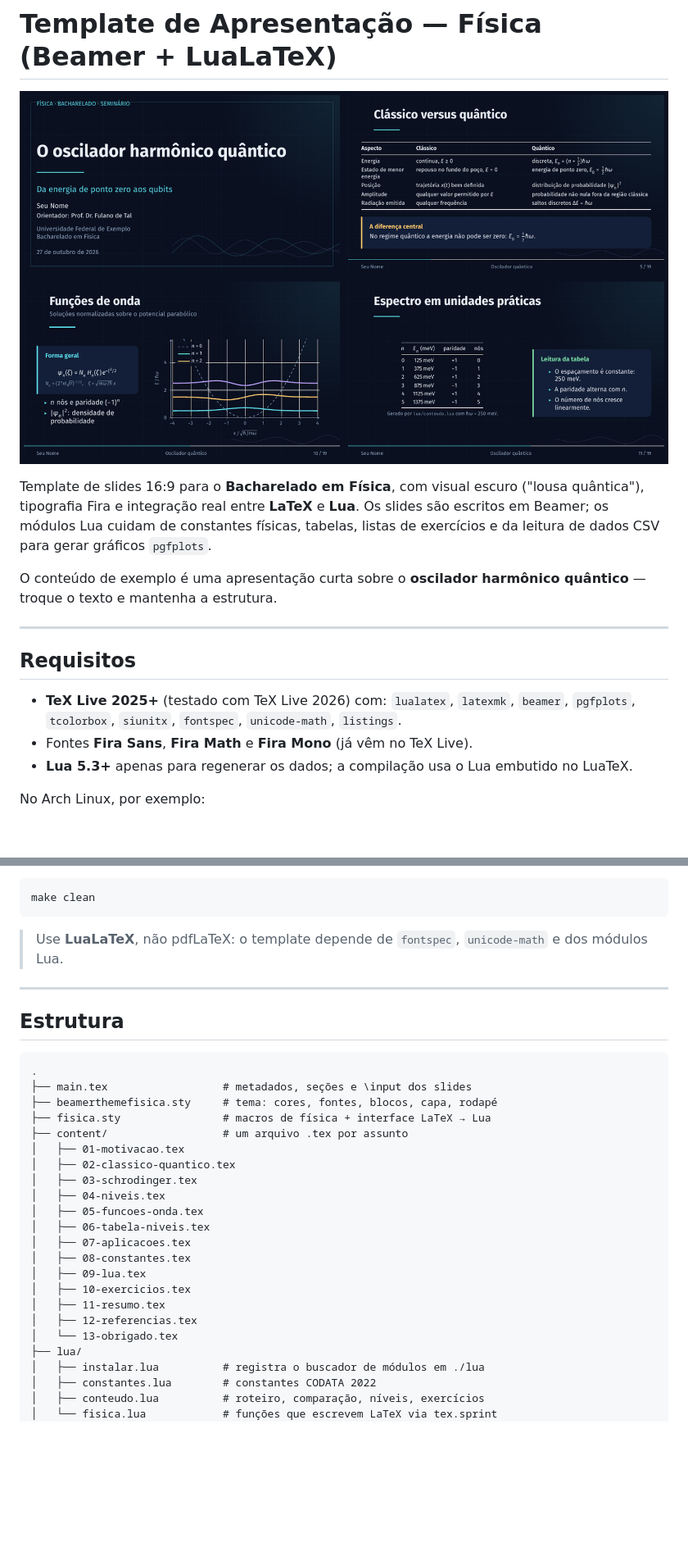
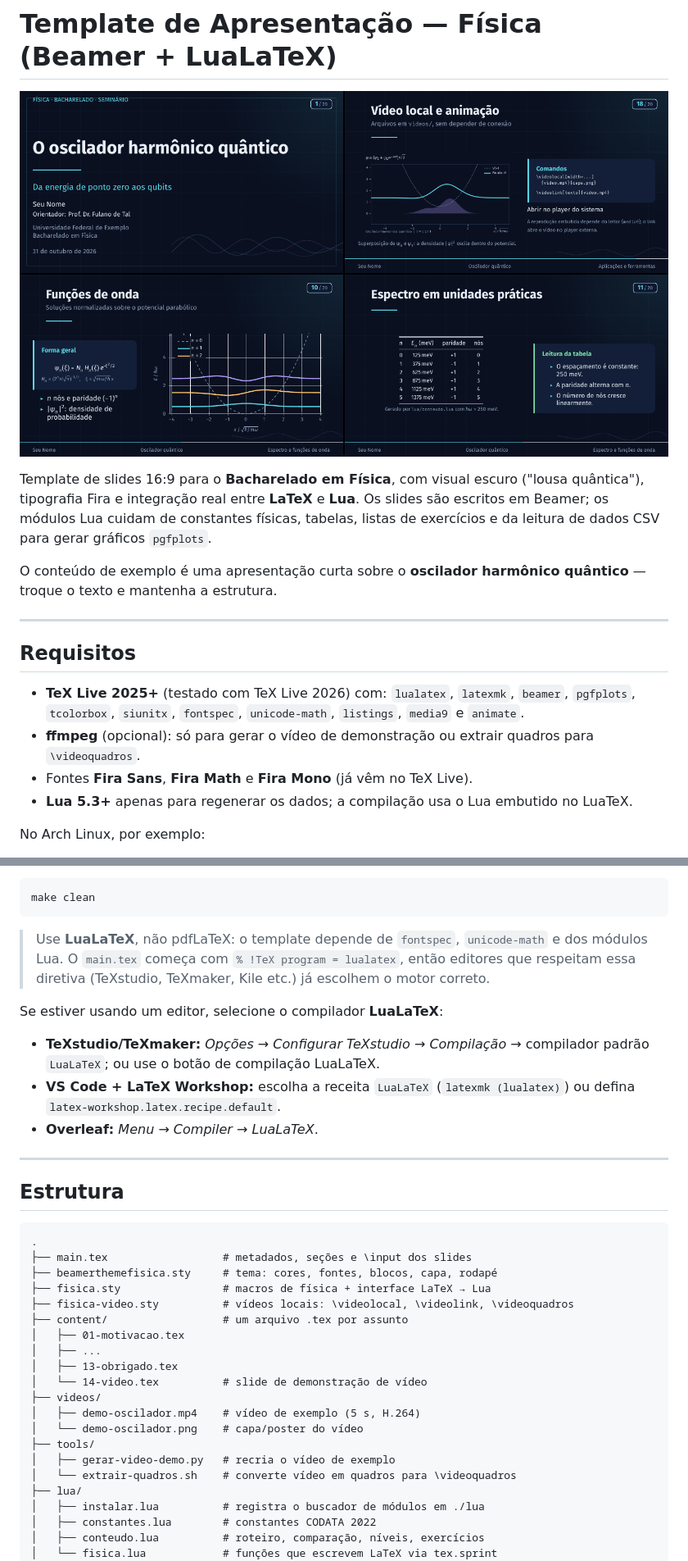
Before and after one commit to Raph-Rodrigues/template-presnetation-latex, a Markdown page: README.md, 2 parts joined by grey strips. Shown at 82% size. Rendered like a GitHub page; pictures changed too: preview.png; blank space fills up the shorter version.

````diff
--- a/README.md
+++ b/README.md
@@ -17,7 +17,9 @@ quântico** — troque o texto e mantenha a estrutura.
 
 - **TeX Live 2025+** (testado com TeX Live 2026) com:
   `lualatex`, `latexmk`, `beamer`, `pgfplots`, `tcolorbox`, `siunitx`,
-  `fontspec`, `unicode-math`, `listings`.
+  `fontspec`, `unicode-math`, `listings`, `media9` e `animate`.
+- **ffmpeg** (opcional): só para gerar o vídeo de demonstração ou extrair
+  quadros para `\videoquadros`.
 - Fontes **Fira Sans**, **Fira Math** e **Fira Mono** (já vêm no TeX Live).
 - **Lua 5.3+** apenas para regenerar os dados; a compilação usa o Lua embutido
   no LuaTeX.
@@ -48,7 +50,17 @@ make clean
 ```
 
 > Use **LuaLaTeX**, não pdfLaTeX: o template depende de `fontspec`,
-> `unicode-math` e dos módulos Lua.
+> `unicode-math` e dos módulos Lua. O `main.tex` começa com
+> `% !TeX program = lualatex`, então editores que respeitam essa diretiva
+> (TeXstudio, TeXmaker, Kile etc.) já escolhem o motor correto.
+
+Se estiver usando um editor, selecione o compilador **LuaLaTeX**:
+
+- **TeXstudio/TeXmaker:** *Opções → Configurar TeXstudio → Compilação* →
+  compilador padrão `LuaLaTeX`; ou use o botão de compilação LuaLaTeX.
+- **VS Code + LaTeX Workshop:** escolha a receita `LuaLaTeX`
+  (`latexmk (lualatex)`) ou defina `latex-workshop.latex.recipe.default`.
+- **Overleaf:** *Menu → Compiler → LuaLaTeX*.
 
 ---
 
@@ -59,20 +71,18 @@ make clean
 ├── main.tex                  # metadados, seções e \input dos slides
 ├── beamerthemefisica.sty     # tema: cores, fontes, blocos, capa, rodapé
 ├── fisica.sty                # macros de física + interface LaTeX → Lua
+├── fisica-video.sty          # vídeos locais: \videolocal, \videolink, \videoquadros
 ├── content/                  # um arquivo .tex por assunto
 │   ├── 01-motivacao.tex
-│   ├── 02-classico-quantico.tex
-│   ├── 03-schrodinger.tex
-│   ├── 04-niveis.tex
-│   ├── 05-funcoes-onda.tex
-│   ├── 06-tabela-niveis.tex
-│   ├── 07-aplicacoes.tex
-│   ├── 08-constantes.tex
-│   ├── 09-lua.tex
-│   ├── 10-exercicios.tex
-│   ├── 11-resumo.tex
-│   ├── 12-referencias.tex
-│   └── 13-obrigado.tex
+│   ├── ...
+│   ├── 13-obrigado.tex
+│   └── 14-video.tex          # slide de demonstração de vídeo
+├── videos/
+│   ├── demo-oscilador.mp4    # vídeo de exemplo (5 s, H.264)
+│   └── demo-oscilador.png    # capa/poster do vídeo
+├── tools/
+│   ├── gerar-video-demo.py   # recria o vídeo de exemplo
+│   └── extrair-quadros.sh    # converte vídeo em quadros para \videoquadros
 ├── lua/
 │   ├── instalar.lua          # registra o buscador de módulos em ./lua
 │   ├── constantes.lua        # constantes CODATA 2022
````
Also changed, not shown: other parts of README.md (+124 -0 lines), .github/copilot-instructions.md (added, +47 -0 lines), videos/demo-oscilador.png (added), 14 other files.
